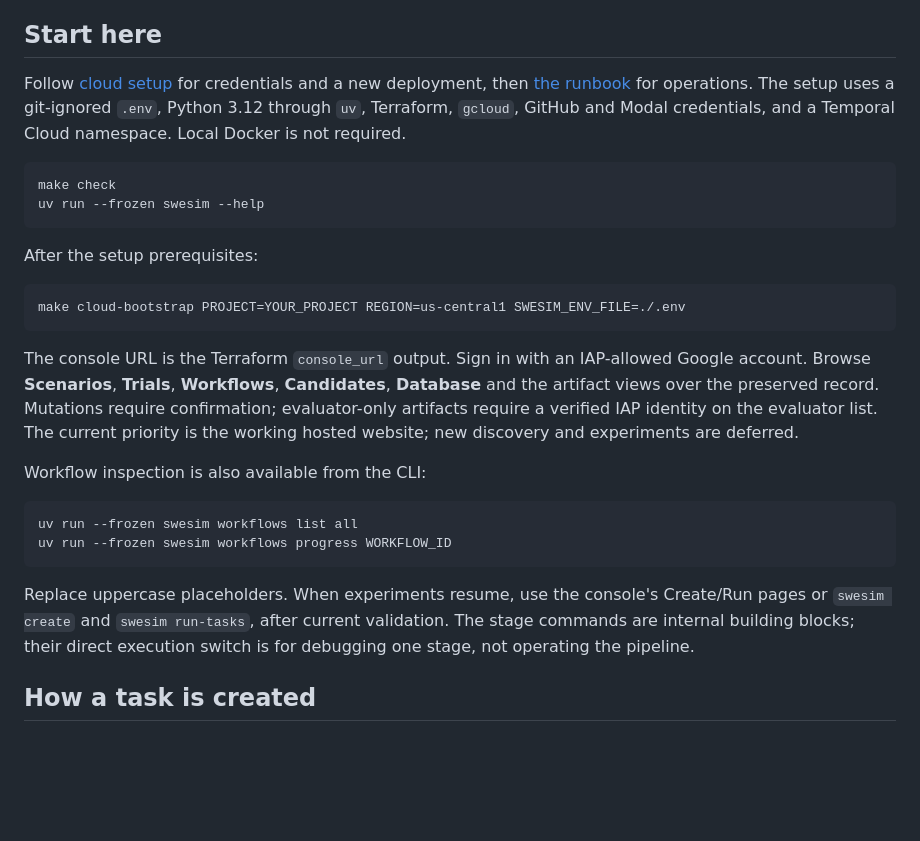
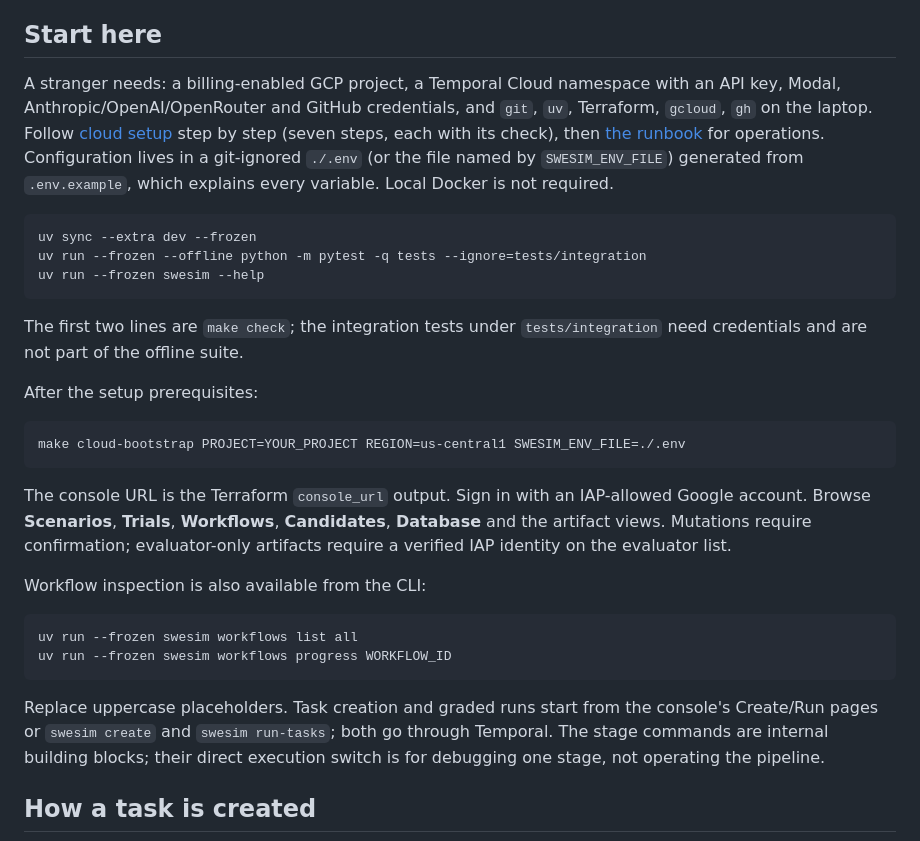
Before and after one commit to saahilsanganeriya/swe-sim, a Markdown page: README.md, the part around one of its changes. Rendered like a GitHub page; blank space fills up the shorter version.

````diff
--- a/README.md
+++ b/README.md
@@ -6,12 +6,15 @@ Task creation and graded trials run through Temporal. The hosted implementation
 
 ## Start here
 
-Follow [cloud setup](docs/setup.md) for credentials and a new deployment, then [the runbook](docs/runbook.md) for operations. The setup uses a git-ignored `.env`, Python 3.12 through `uv`, Terraform, `gcloud`, GitHub and Modal credentials, and a Temporal Cloud namespace. Local Docker is not required.
+A stranger needs: a billing-enabled GCP project, a Temporal Cloud namespace with an API key, Modal, Anthropic/OpenAI/OpenRouter and GitHub credentials, and `git`, `uv`, Terraform, `gcloud`, `gh` on the laptop. Follow [cloud setup](docs/setup.md) step by step (seven steps, each with its check), then [the runbook](docs/runbook.md) for operations. Configuration lives in a git-ignored `./.env` (or the file named by `SWESIM_ENV_FILE`) generated from `.env.example`, which explains every variable. Local Docker is not required.
 
 ```bash
-make check
+uv sync --extra dev --frozen
+uv run --frozen --offline python -m pytest -q tests --ignore=tests/integration
 uv run --frozen swesim --help
 ```
+
+The first two lines are `make check`; the integration tests under `tests/integration` need credentials and are not part of the offline suite.
 
 After the setup prerequisites:
 
@@ -19,7 +22,7 @@ After the setup prerequisites:
 make cloud-bootstrap PROJECT=YOUR_PROJECT REGION=us-central1 SWESIM_ENV_FILE=./.env
 ```
 
-The console URL is the Terraform `console_url` output. Sign in with an IAP-allowed Google account. Browse **Scenarios**, **Trials**, **Workflows**, **Candidates**, **Database** and the artifact views over the preserved record. Mutations require confirmation; evaluator-only artifacts require a verified IAP identity on the evaluator list. The current priority is the working hosted website; new discovery and experiments are deferred.
+The console URL is the Terraform `console_url` output. Sign in with an IAP-allowed Google account. Browse **Scenarios**, **Trials**, **Workflows**, **Candidates**, **Database** and the artifact views. Mutations require confirmation; evaluator-only artifacts require a verified IAP identity on the evaluator list.
 
 Workflow inspection is also available from the CLI:
 
@@ -28,7 +31,7 @@ uv run --frozen swesim workflows list all
 uv run --frozen swesim workflows progress WORKFLOW_ID
 ```
 
-Replace uppercase placeholders. When experiments resume, use the console's Create/Run pages or `swesim create` and `swesim run-tasks`, after current validation. The stage commands are internal building blocks; their direct execution switch is for debugging one stage, not operating the pipeline.
+Replace uppercase placeholders. Task creation and graded runs start from the console's Create/Run pages or `swesim create` and `swesim run-tasks`; both go through Temporal. The stage commands are internal building blocks; their direct execution switch is for debugging one stage, not operating the pipeline.
 
 ## How a task is created
 
````
Also changed, not shown: other parts of README.md (+11 -17 lines).
